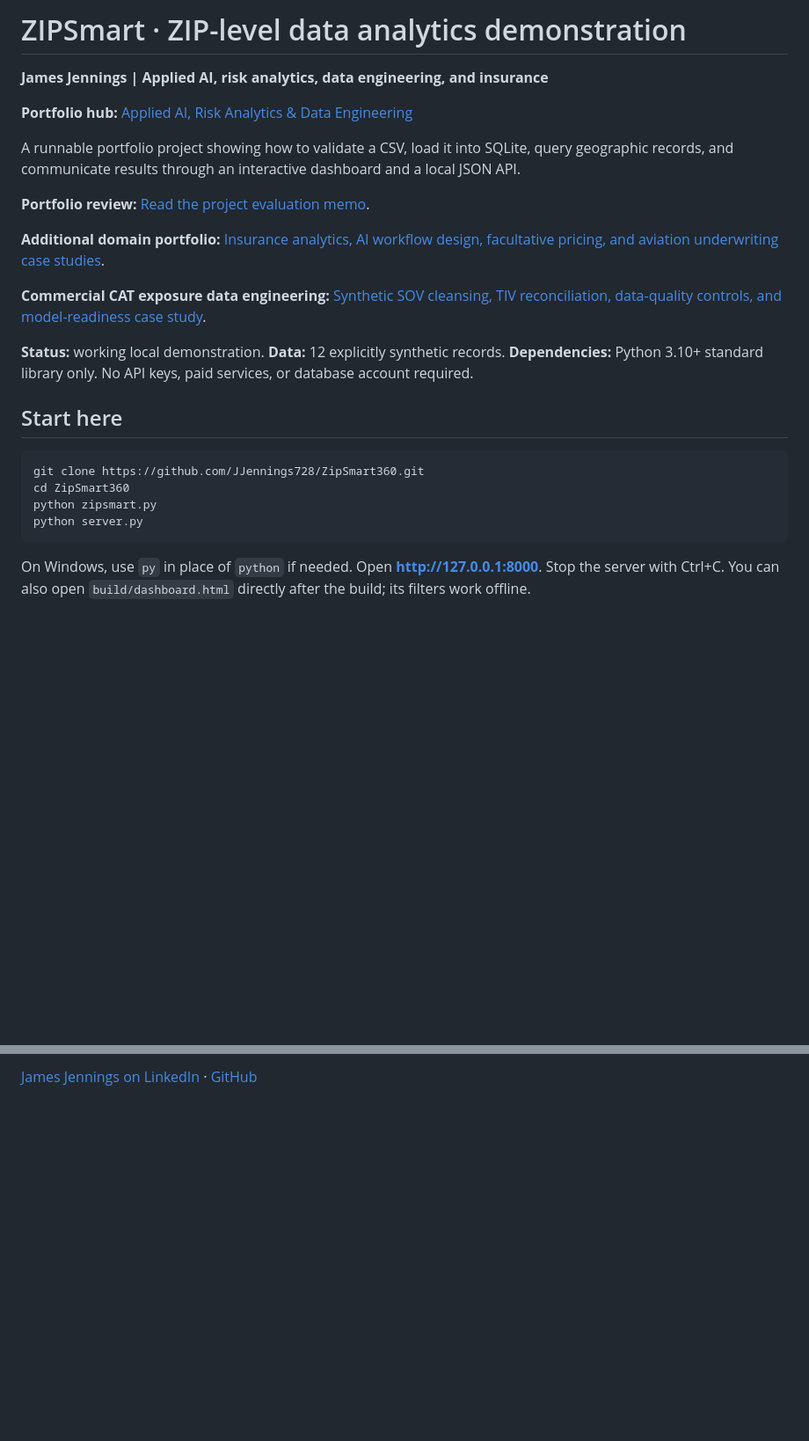
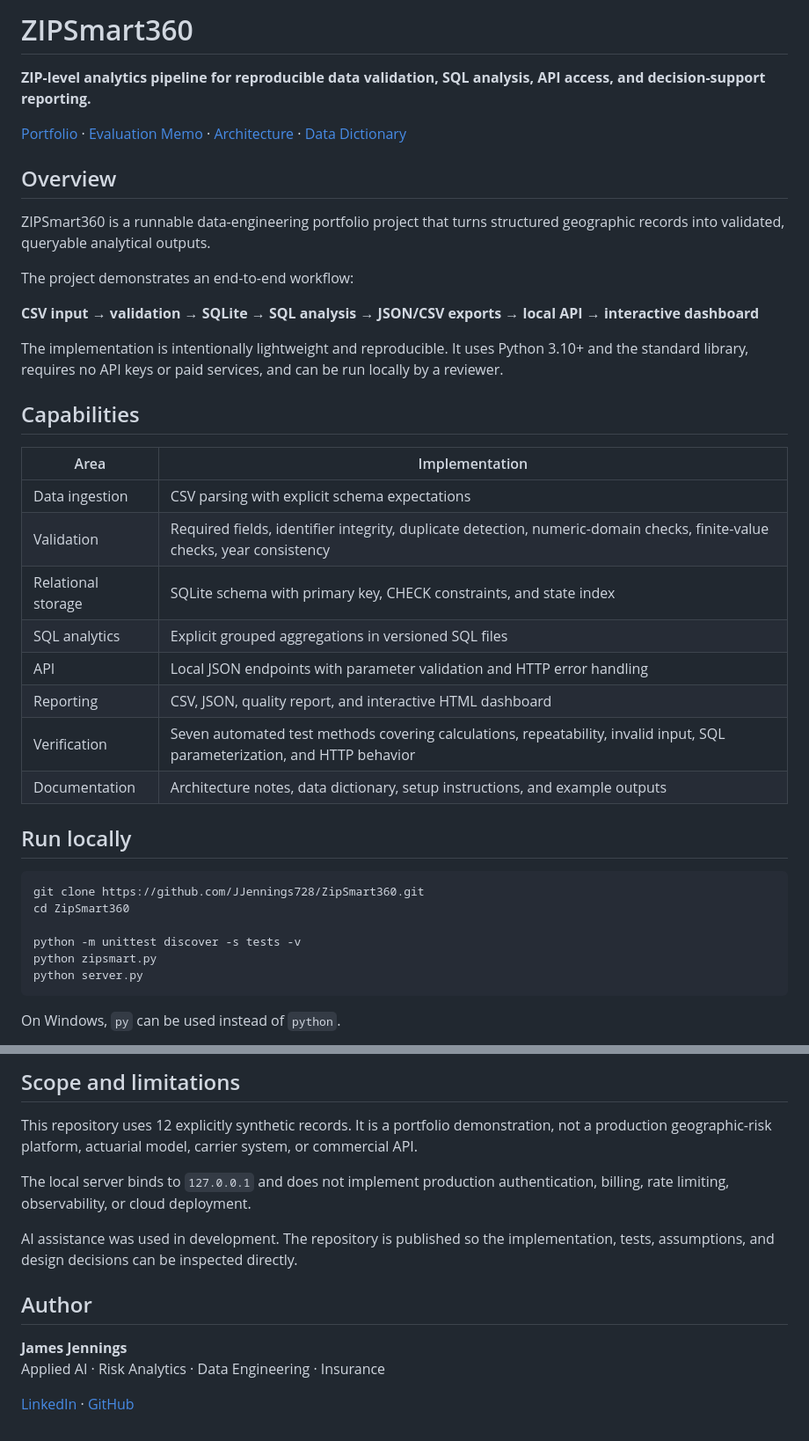
Before and after one commit to JJennings728/ZipSmart360, a Markdown page: README.md, 2 parts joined by grey strips. Shown at 88% size. Rendered like a GitHub page; blank space fills up the shorter version.

````diff
--- a/README.md
+++ b/README.md
@@ -1,27 +1,42 @@
-# ZIPSmart · ZIP-level data analytics demonstration
+# ZIPSmart360
 
-**James Jennings | Applied AI, risk analytics, data engineering, and insurance**
+**ZIP-level analytics pipeline for reproducible data validation, SQL analysis, API access, and decision-support reporting.**
 
-**Portfolio hub:** [Applied AI, Risk Analytics & Data Engineering](PORTFOLIO.md)
+[Portfolio](PORTFOLIO.md) · [Evaluation Memo](PORTFOLIO_EVALUATION.md) · [Architecture](docs/architecture.md) · [Data Dictionary](docs/data-dictionary.md)
 
-A runnable portfolio project showing how to validate a CSV, load it into SQLite, query geographic records, and communicate results through an interactive dashboard and a local JSON API.
+## Overview
 
-**Portfolio review:** [Read the project evaluation memo](PORTFOLIO_EVALUATION.md).
+ZIPSmart360 is a runnable data-engineering portfolio project that turns structured geographic records into validated, queryable analytical outputs.
 
-**Additional domain portfolio:** [Insurance analytics, AI workflow design, facultative pricing, and aviation underwriting case studies](INSURANCE_ANALYTICS_PORTFOLIO.md).
+The project demonstrates an end-to-end workflow:
 
-**Commercial CAT exposure data engineering:** [Synthetic SOV cleansing, TIV reconciliation, data-quality controls, and model-readiness case study](COMMERCIAL_CAT_EXPOSURE_PORTFOLIO.md).
+**CSV input → validation → SQLite → SQL analysis → JSON/CSV exports → local API → interactive dashboard**
 
-**Status:** working local demonstration. **Data:** 12 explicitly synthetic records. **Dependencies:** Python 3.10+ standard library only. No API keys, paid services, or database account required.
+The implementation is intentionally lightweight and reproducible. It uses Python 3.10+ and the standard library, requires no API keys or paid services, and can be run locally by a reviewer.
 
-## Start here
+## Capabilities
+
+| Area | Implementation |
+| --- | --- |
+| Data ingestion | CSV parsing with explicit schema expectations |
+| Validation | Required fields, identifier integrity, duplicate detection, numeric-domain checks, finite-value checks, year consistency |
+| Relational storage | SQLite schema with primary key, CHECK constraints, and state index |
+| SQL analytics | Explicit grouped aggregations in versioned SQL files |
+| API | Local JSON endpoints with parameter validation and HTTP error handling |
+| Reporting | CSV, JSON, quality report, and interactive HTML dashboard |
+| Verification | Seven automated test methods covering calculations, repeatability, invalid input, SQL parameterization, and HTTP behavior |
+| Documentation | Architecture notes, data dictionary, setup instructions, and example outputs |
+
+## Run locally
 
 ```bash
 git clone https://github.com/JJennings728/ZipSmart360.git
 cd ZipSmart360
+
+python -m unittest discover -s tests -v
 python zipsmart.py
 python server.py
 ```
 
-On Windows, use `py` in place of `python` if needed. Open **http://127.0.0.1:8000**. Stop the server with Ctrl+C. You can also open `build/dashboard.html` directly after the build; its filters work offline.
+On Windows, `py` can be used instead of `python`.
 
@@ -84,2 +95,15 @@ The server binds only to `127.0.0.1`. It has no authentication, billing, rate li
 
-[James Jennings on LinkedIn](https://www.linkedin.com/in/james-jennings-2053b4a8) · [GitHub](https://github.com/JJennings728)
+## Scope and limitations
+
+This repository uses 12 explicitly synthetic records. It is a portfolio demonstration, not a production geographic-risk platform, actuarial model, carrier system, or commercial API.
+
+The local server binds to `127.0.0.1` and does not implement production authentication, billing, rate limiting, observability, or cloud deployment.
+
+AI assistance was used in development. The repository is published so the implementation, tests, assumptions, and design decisions can be inspected directly.
+
+## Author
+
+**James Jennings**
+Applied AI · Risk Analytics · Data Engineering · Insurance
+
+[LinkedIn](https://www.linkedin.com/in/james-jennings-2053b4a8) · [GitHub](https://github.com/JJennings728)
````
Also changed, not shown: other parts of README.md (+36 -40 lines).
